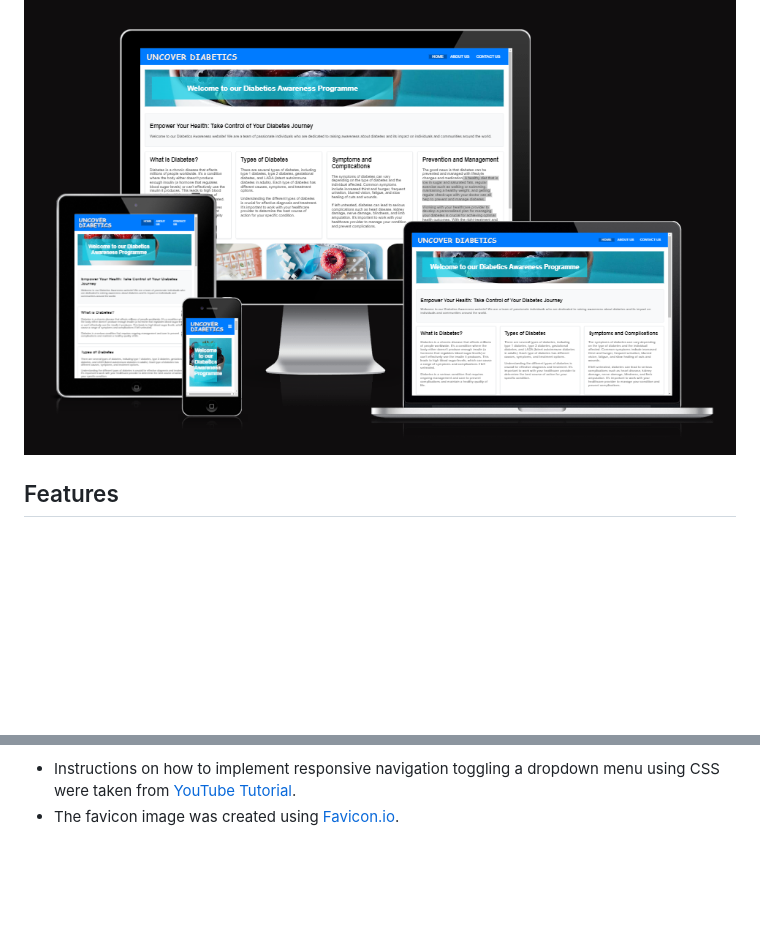
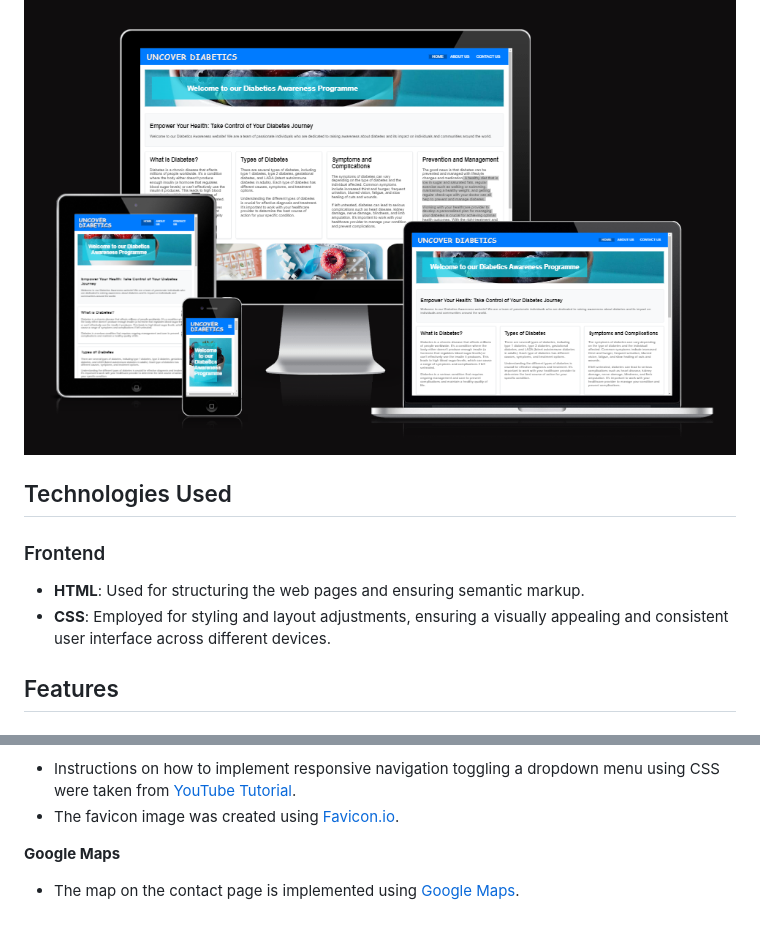
Before and after one commit to chrysanthusobinna/uncover-diabetics, a Markdown page: README.md, 2 parts joined by grey strips. Drawn GitHub-style; blank space fills up the shorter version.

```diff
--- a/README.md
+++ b/README.md
@@ -4,6 +4,14 @@ Project Overview:
 "Uncover Diabetics" is a web-based project aimed at creating awareness about diabetes, its types, symptoms, complications, prevention, and management. The website aims to provide valuable information and resources to individuals who are affected by diabetes or are interested in learning more about the disease.
 
 ![Responsive Mockup](documentation/responsive-img.png)
+
+
+
+## Technologies Used
+
+### Frontend
+- **HTML**: Used for structuring the web pages and ensuring semantic markup.
+- **CSS**: Employed for styling and layout adjustments, ensuring a visually appealing and consistent user interface across different devices.
 
 ## Features
 
@@ -153,3 +161,7 @@ The live link for this project can be found here - https://chrysanthusobinna.git
 
 * Instructions on how to implement responsive navigation toggling a dropdown menu using CSS were taken from [YouTube Tutorial](https://youtu.be/ekC1dVIzEh8).
 * The favicon image was created using [Favicon.io](https://favicon.io/).
+
+**Google Maps**
+
+* The map on the contact page is implemented using [Google Maps](https://maps.google.com/).
```
